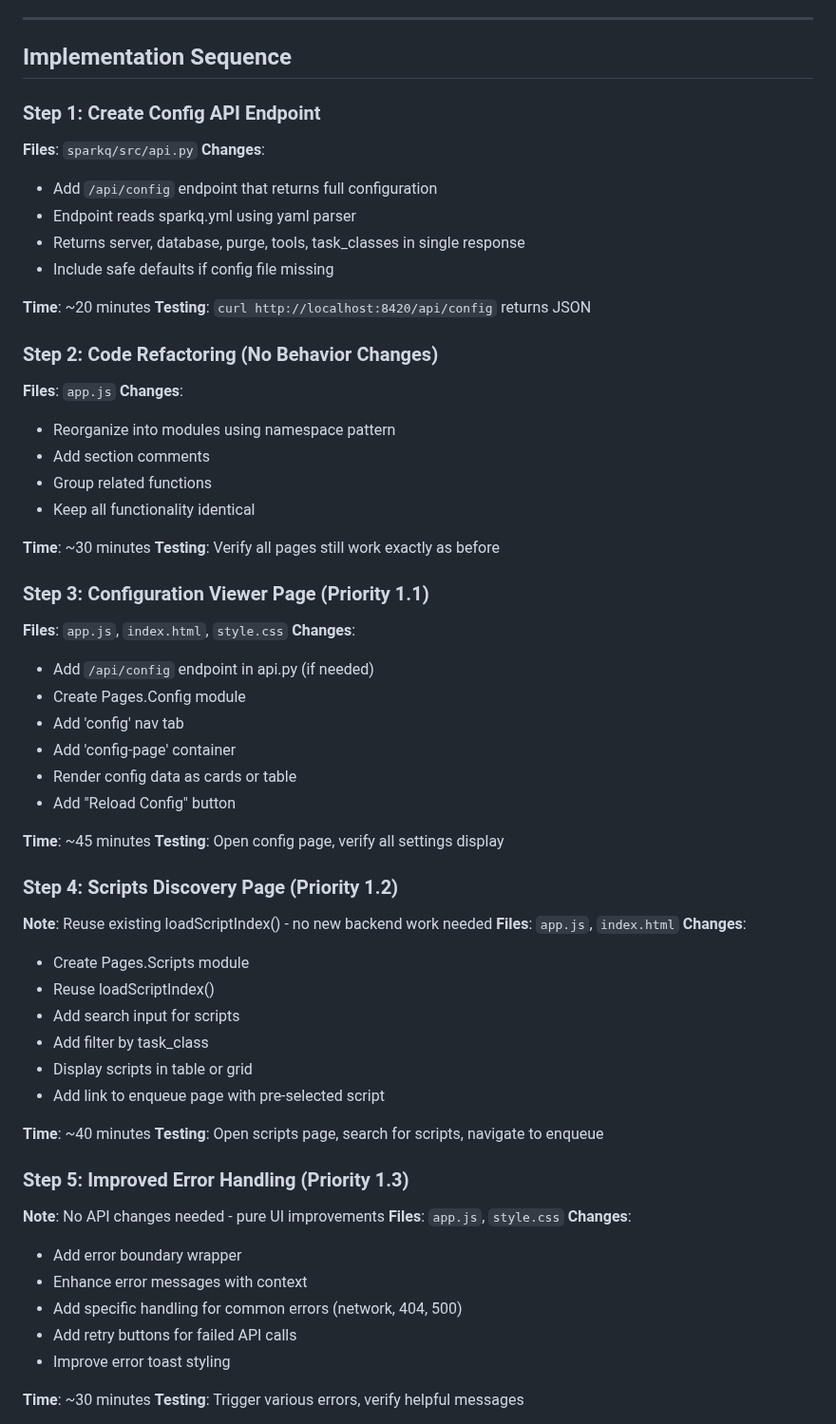
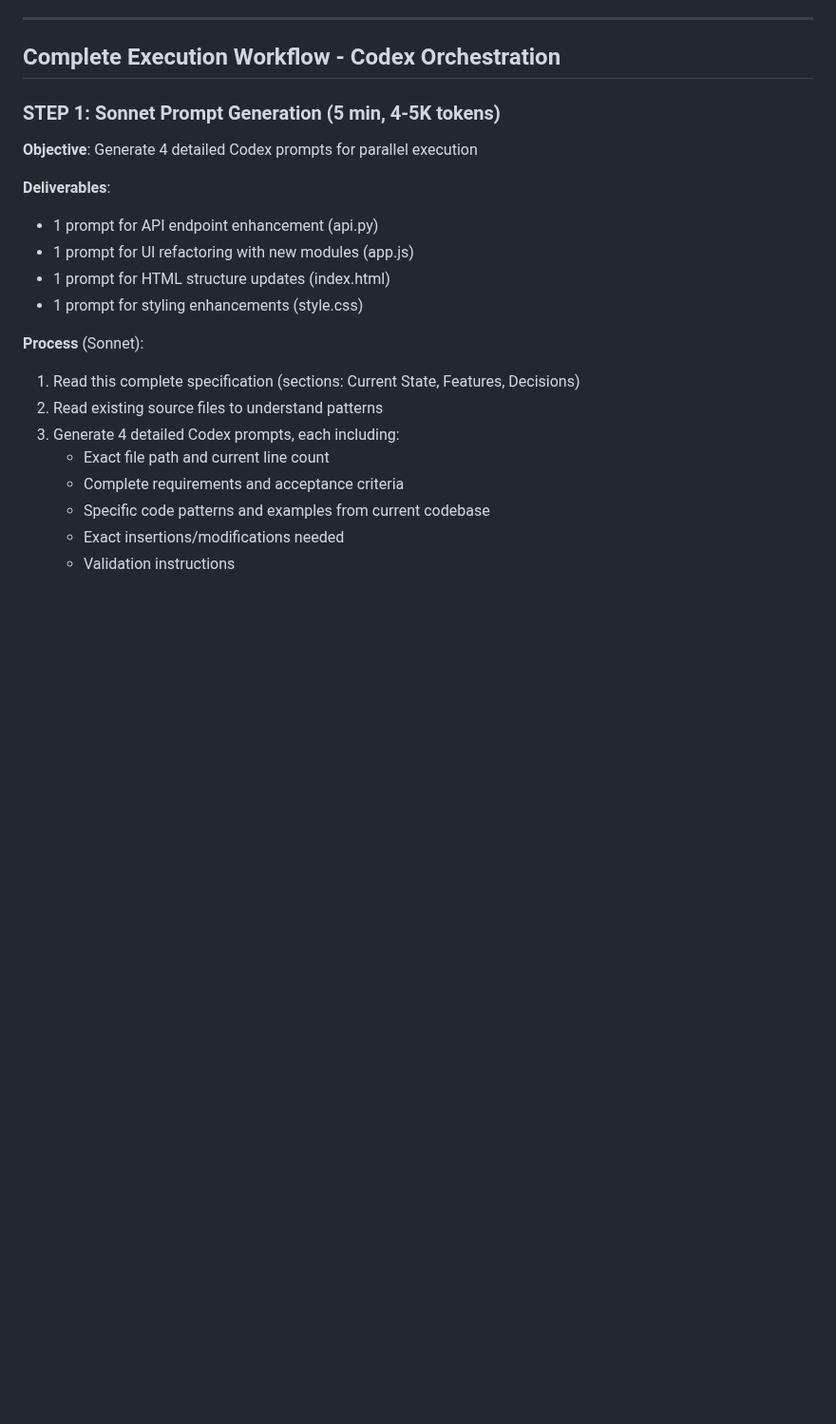
Before and after one commit to lucebryan3000/sparkq_poc, a Markdown page: .claude/PHASE_9_IMPLEMENTATION_PLAN.md, the part around one of its changes. Shown at 95% size. Drawn GitHub-style; blank space fills up the shorter version.

```diff
--- a/.claude/PHASE_9_IMPLEMENTATION_PLAN.md
+++ b/.claude/PHASE_9_IMPLEMENTATION_PLAN.md
@@ -343,67 +281,25 @@ Pages.Sessions.renderSessionDetail = async function(sessionId) {
 
 ---
 
-## Implementation Sequence
+## Complete Execution Workflow - Codex Orchestration
 
-### Step 1: Create Config API Endpoint
-**Files**: `sparkq/src/api.py`
-**Changes**:
-- Add `/api/config` endpoint that returns full configuration
-- Endpoint reads sparkq.yml using yaml parser
-- Returns server, database, purge, tools, task_classes in single response
-- Include safe defaults if config file missing
+### STEP 1: Sonnet Prompt Generation (5 min, 4-5K tokens)
 
-**Time**: ~20 minutes
-**Testing**: `curl http://localhost:8420/api/config` returns JSON
+**Objective**: Generate 4 detailed Codex prompts for parallel execution
 
-### Step 2: Code Refactoring (No Behavior Changes)
-**Files**: `app.js`
-**Changes**:
-- Reorganize into modules using namespace pattern
-- Add section comments
-- Group related functions
-- Keep all functionality identical
+**Deliverables**:
+- 1 prompt for API endpoint enhancement (api.py)
+- 1 prompt for UI refactoring with new modules (app.js)
+- 1 prompt for HTML structure updates (index.html)
+- 1 prompt for styling enhancements (style.css)
 
-**Time**: ~30 minutes
-**Testing**: Verify all pages still work exactly as before
+**Process** (Sonnet):
+1. Read this complete specification (sections: Current State, Features, Decisions)
+2. Read existing source files to understand patterns
+3. Generate 4 detailed Codex prompts, each including:
+   - Exact file path and current line count
+   - Complete requirements and acceptance criteria
+   - Specific code patterns and examples from current codebase
+   - Exact insertions/modifications needed
+   - Validation instructions
 
-### Step 3: Configuration Viewer Page (Priority 1.1)
-**Files**: `app.js`, `index.html`, `style.css`
-**Changes**:
-- Add `/api/config` endpoint in api.py (if needed)
-- Create Pages.Config module
-- Add 'config' nav tab
-- Add 'config-page' container
-- Render config data as cards or table
-- Add "Reload Config" button
-
-**Time**: ~45 minutes
-**Testing**: Open config page, verify all settings display
-
-### Step 4: Scripts Discovery Page (Priority 1.2)
-**Note**: Reuse existing loadScriptIndex() - no new backend work needed
-**Files**: `app.js`, `index.html`
-**Changes**:
-- Create Pages.Scripts module
-- Reuse loadScriptIndex()
-- Add search input for scripts
-- Add filter by task_class
-- Display scripts in table or grid
-- Add link to enqueue page with pre-selected script
-
-**Time**: ~40 minutes
-**Testing**: Open scripts page, search for scripts, navigate to enqueue
-
-### Step 5: Improved Error Handling (Priority 1.3)
-**Note**: No API changes needed - pure UI improvements
-**Files**: `app.js`, `style.css`
-**Changes**:
-- Add error boundary wrapper
-- Enhance error messages with context
-- Add specific handling for common errors (network, 404, 500)
-- Add retry buttons for failed API calls
-- Improve error toast styling
-
-**Time**: ~30 minutes
-**Testing**: Trigger various errors, verify helpful messages
-
```
Also changed, not shown: other parts of .claude/PHASE_9_IMPLEMENTATION_PLAN.md (+197 -321 lines).
